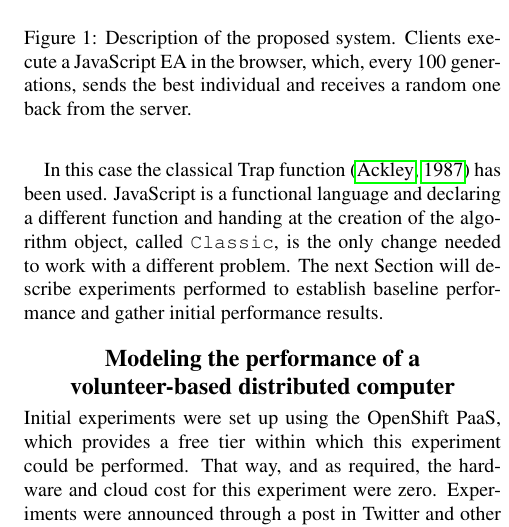
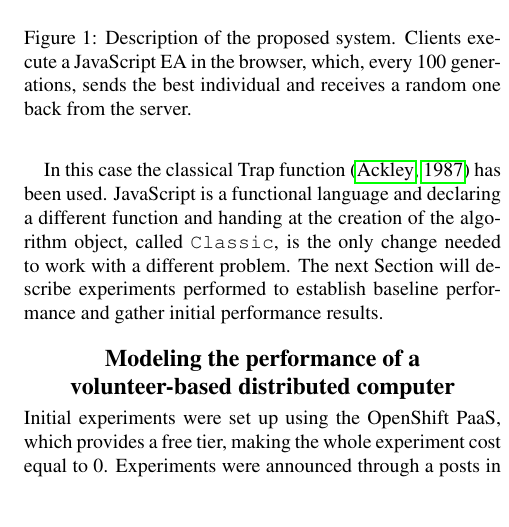
Before and after one commit to JJ/modeling-volunteer-computing, a LaTeX paper (Alife16/paper.tex): part of one column of page 3 of 7, cut so that both start at the same text, the shorter picture padded with empty space. Compiled offline with pdfLaTeX.

Commit message:
Processing new results

```diff
--- a/Alife16/paper.tex
+++ b/Alife16/paper.tex
@@ -242,13 +242,12 @@ establish baseline performance and gather initial performance
 results.
 
 %---------------------------------------------------------------
-\section{Modeling the performance of a volunteer-based distributed computer} %Cambié el nombre
+\section{Modeling the performance of a volunteer-based distributed computer}
 \label{sec:experiments}
 
 Initial experiments were set up using the OpenShift
-PaaS, which provides a free tier within which this
-experiment could be performed. That way, and as required, the hardware
-and cloud cost for this experiment were zero. Experiments were
-announced through a post in Twitter and other social networks, and
+PaaS, which provides a free tier, making the whole experiment cost
+equal to 0. Experiments were
+announced through a posts in Twitter and, the latest case, Telegram, and
 results were published here \citep{DBLP:conf/gecco/GuervosG15}. For the
 purpose of this paper, we repeated the announcement several times
```
Also changed, not shown: Alife16/paper.tex (6 more changed lines), 3 other files.
